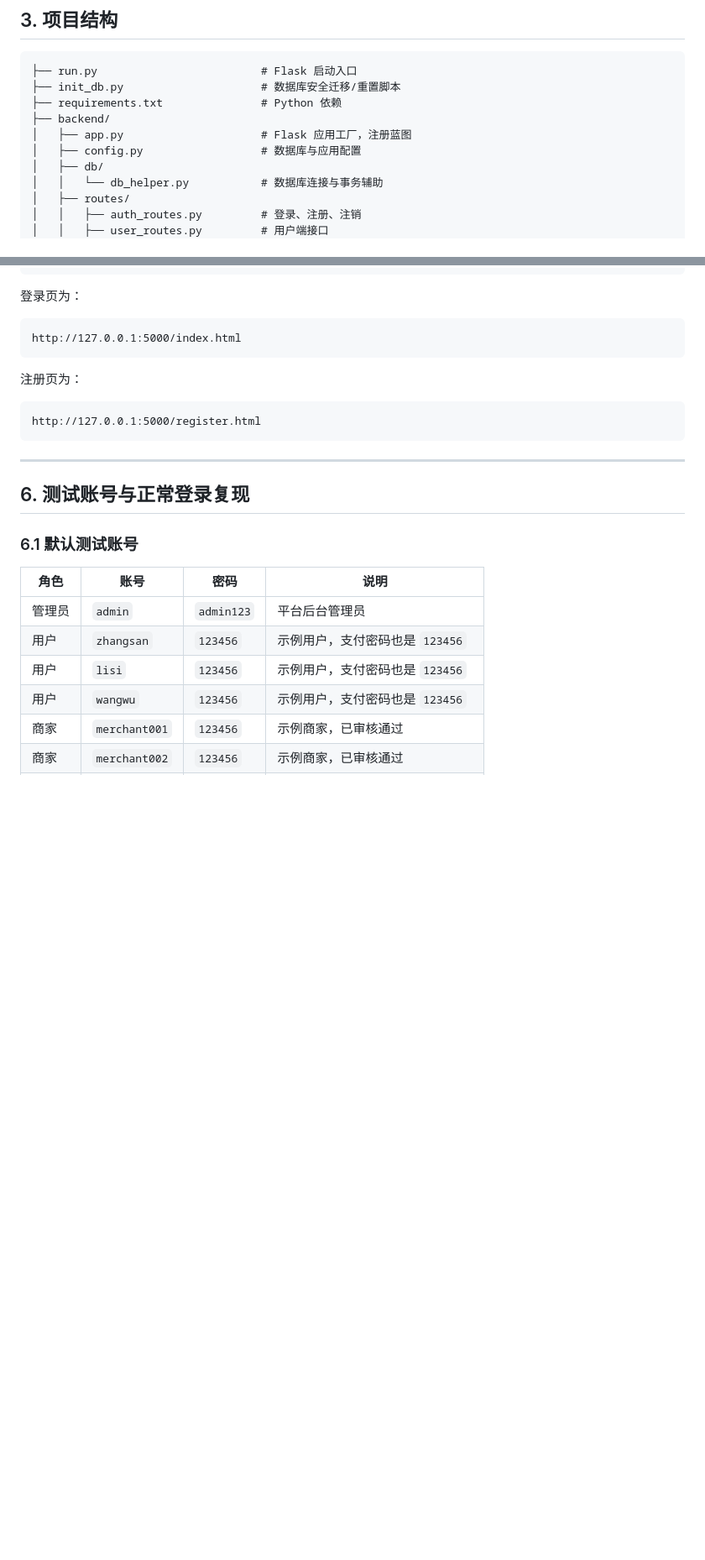
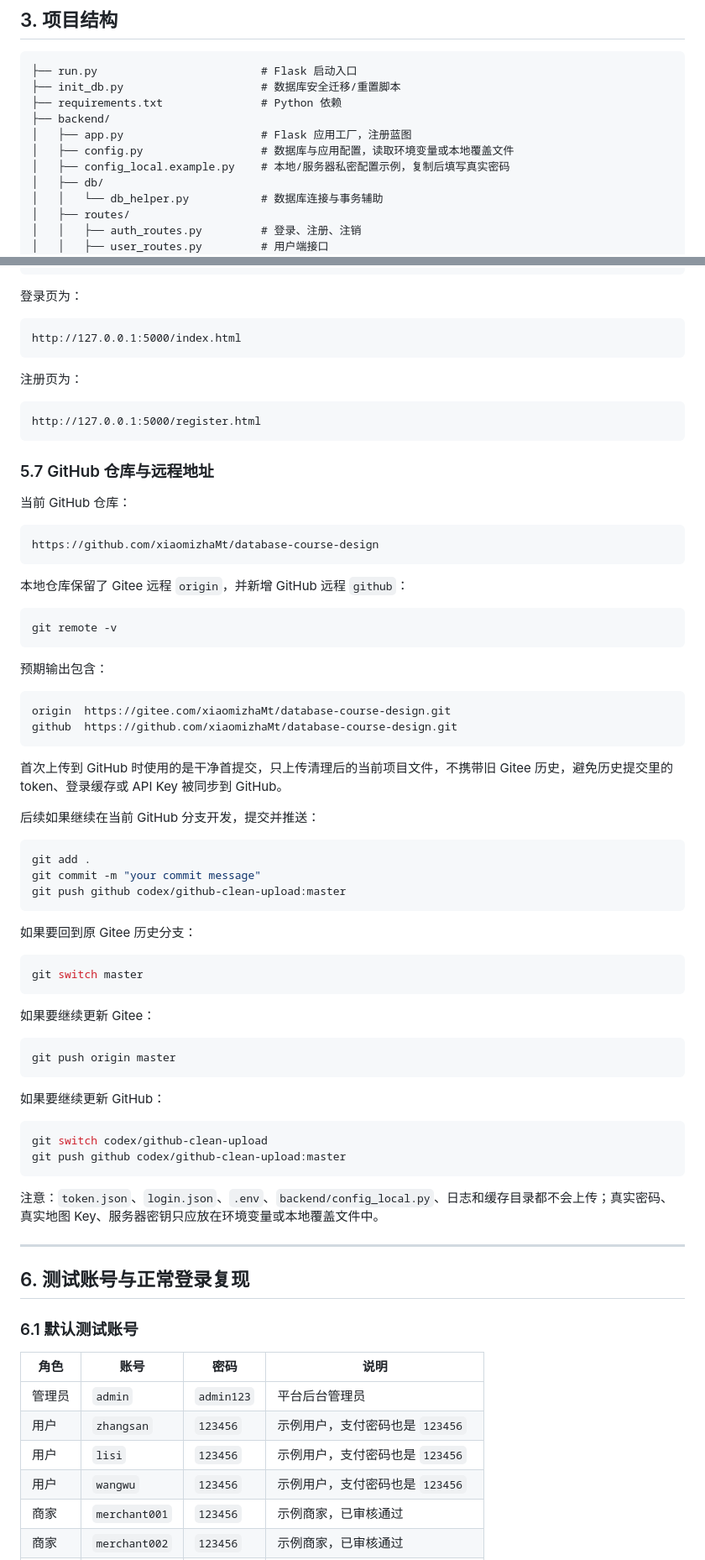
Before and after one commit to xiaomizhaMt/takeaway-ordering-system, a Markdown page: README.md, 2 parts joined by grey strips. Shown at 84% size. Drawn GitHub-style; blank space fills up the shorter version.

````diff
--- a/README.md
+++ b/README.md
@@ -46,7 +46,8 @@
 ├── requirements.txt               # Python 依赖
 ├── backend/
 │   ├── app.py                     # Flask 应用工厂，注册蓝图
-│   ├── config.py                  # 数据库与应用配置
+│   ├── config.py                  # 数据库与应用配置，读取环境变量或本地覆盖文件
+│   ├── config_local.example.py    # 本地/服务器私密配置示例，复制后填写真实密码
 │   ├── db/
 │   │   └── db_helper.py           # 数据库连接与事务辅助
 │   ├── routes/
@@ -330,6 +390,58 @@ http://127.0.0.1:5000/index.html
 ```text
 http://127.0.0.1:5000/register.html
 ```
+
+### 5.7 GitHub 仓库与远程地址
+
+当前 GitHub 仓库：
+
+```text
+https://github.com/xiaomizhaMt/database-course-design
+```
+
+本地仓库保留了 Gitee 远程 `origin`，并新增 GitHub 远程 `github`：
+
+```bash
+git remote -v
+```
+
+预期输出包含：
+
+```text
+origin  https://gitee.com/xiaomizhaMt/database-course-design.git
+github  https://github.com/xiaomizhaMt/database-course-design.git
+```
+
+首次上传到 GitHub 时使用的是干净首提交，只上传清理后的当前项目文件，不携带旧 Gitee 历史，避免历史提交里的 token、登录缓存或 API Key 被同步到 GitHub。
+
+后续如果继续在当前 GitHub 分支开发，提交并推送：
+
+```bash
+git add .
+git commit -m "your commit message"
+git push github codex/github-clean-upload:master
+```
+
+如果要回到原 Gitee 历史分支：
+
+```bash
+git switch master
+```
+
+如果要继续更新 Gitee：
+
+```bash
+git push origin master
+```
+
+如果要继续更新 GitHub：
+
+```bash
+git switch codex/github-clean-upload
+git push github codex/github-clean-upload:master
+```
+
+注意：`token.json`、`login.json`、`.env`、`backend/config_local.py`、日志和缓存目录都不会上传；真实密码、真实地图 Key、服务器密钥只应放在环境变量或本地覆盖文件中。
 
 ---
 
````
Also changed, not shown: other parts of README.md (+68 -9 lines), README.en.md (+47 -1 lines).
